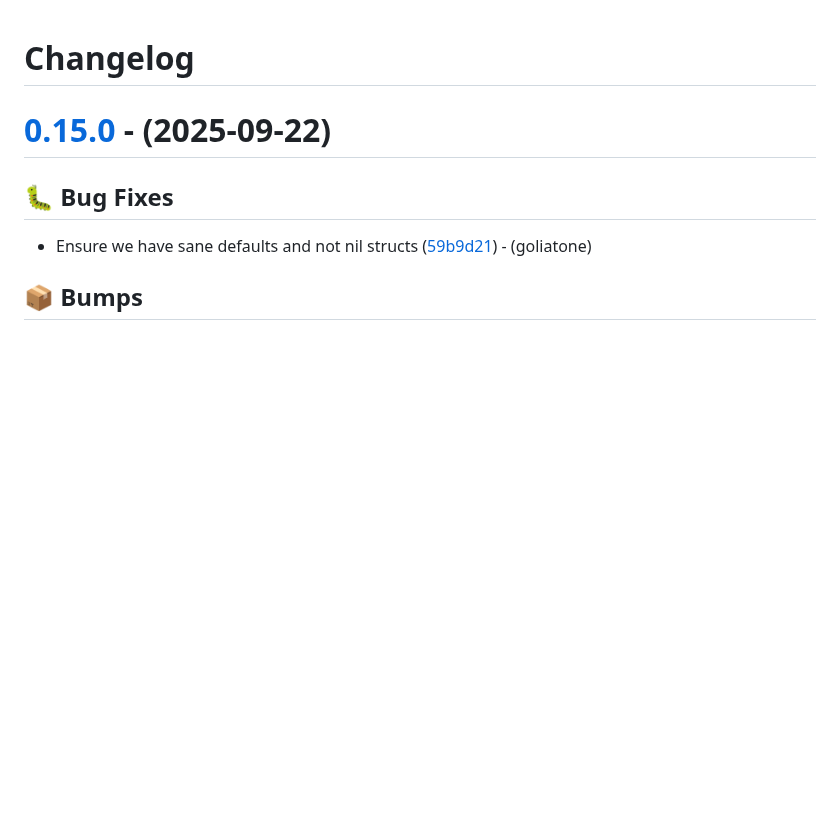
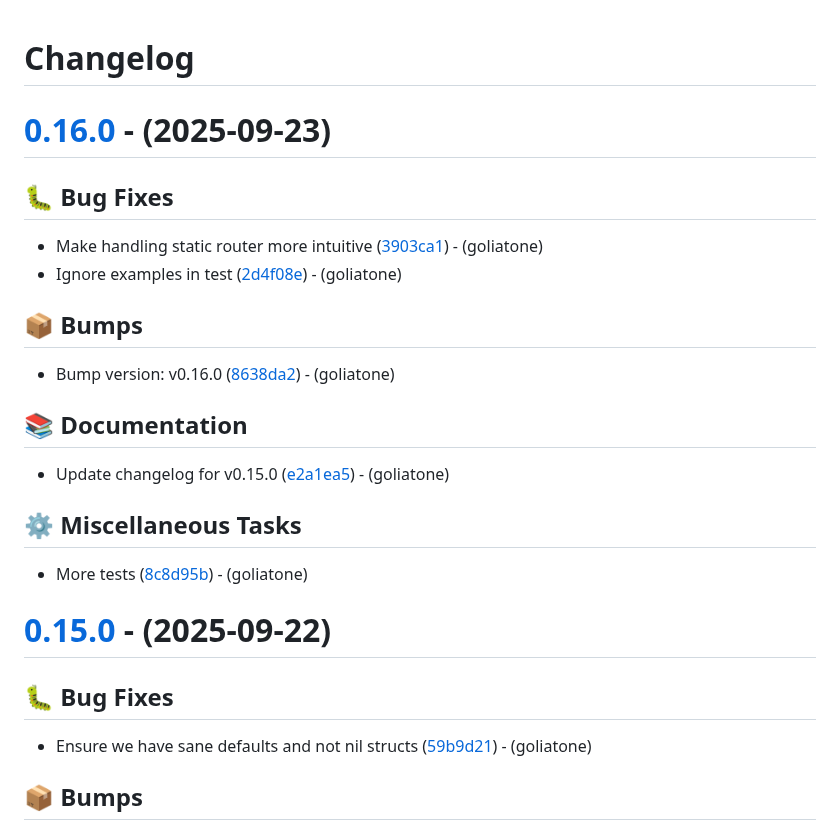
Before and after one commit to goliatone/go-router, a Markdown page: CHANGELOG.md, the part around the change. Rendered like a GitHub page; blank space fills up the shorter version.

Commit message:
docs: update changelog for v0.16.0

```diff
--- a/CHANGELOG.md
+++ b/CHANGELOG.md
@@ -1,4 +1,23 @@
 # Changelog
+
+# [0.16.0](https://github.com/goliatone/go-router/compare/v0.15.0...v0.16.0) - (2025-09-23)
+
+## <!-- 1 -->🐛 Bug Fixes
+
+- Make handling static router more intuitive ([3903ca1](https://github.com/goliatone/go-router/commit/3903ca1cacebef3d8595e50711d1938567a2169f))  - (goliatone)
+- Ignore examples in test ([2d4f08e](https://github.com/goliatone/go-router/commit/2d4f08e46b981742e75028e68f30f3605b985118))  - (goliatone)
+
+## <!-- 13 -->📦 Bumps
+
+- Bump version: v0.16.0 ([8638da2](https://github.com/goliatone/go-router/commit/8638da2d34bfbff1e422031238303251d94da94f))  - (goliatone)
+
+## <!-- 3 -->📚 Documentation
+
+- Update changelog for v0.15.0 ([e2a1ea5](https://github.com/goliatone/go-router/commit/e2a1ea54601f45b3e3d24483785d86bcae2eebed))  - (goliatone)
+
+## <!-- 7 -->⚙️ Miscellaneous Tasks
+
+- More tests ([8c8d95b](https://github.com/goliatone/go-router/commit/8c8d95b928bfd9d2ca3bd797626e36da684a80b9))  - (goliatone)
 
 # [0.15.0](https://github.com/goliatone/go-router/compare/v0.14.0...v0.15.0) - (2025-09-22)
 
```
